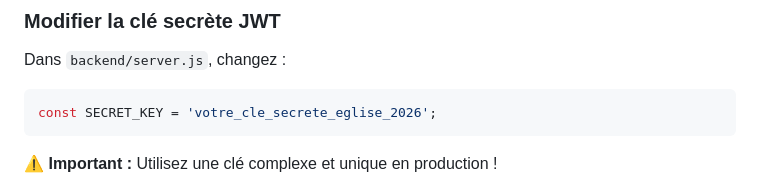
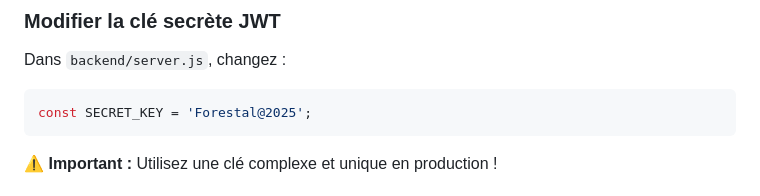
Before and after one commit to josue198027/eglise-maison-lumiere, a Markdown page: README.md, the part around the change. Drawn GitHub-style.

Commit message:
Change JWT secret key example in README
Updated the JWT secret key in the README.

````diff
--- a/README.md
+++ b/README.md
@@ -158,7 +158,7 @@ Modifiez les variables dans `frontend/css/style.css` :
 
 Dans `backend/server.js`, changez :
 ```javascript
-const SECRET_KEY = 'votre_cle_secrete_eglise_2026';
+const SECRET_KEY = 'Forestal@2025';
 ```
 
 **⚠️ Important :** Utilisez une clé complexe et unique en production !
````
